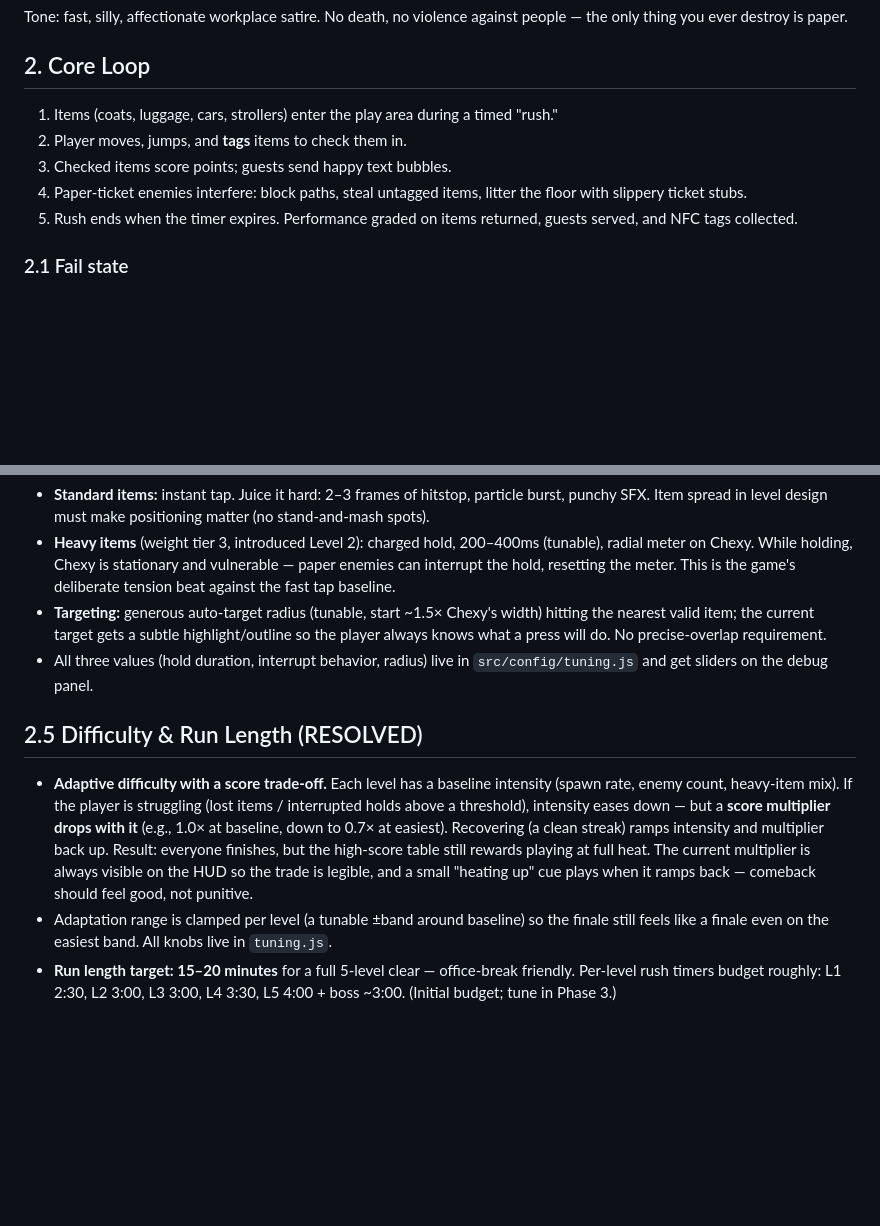
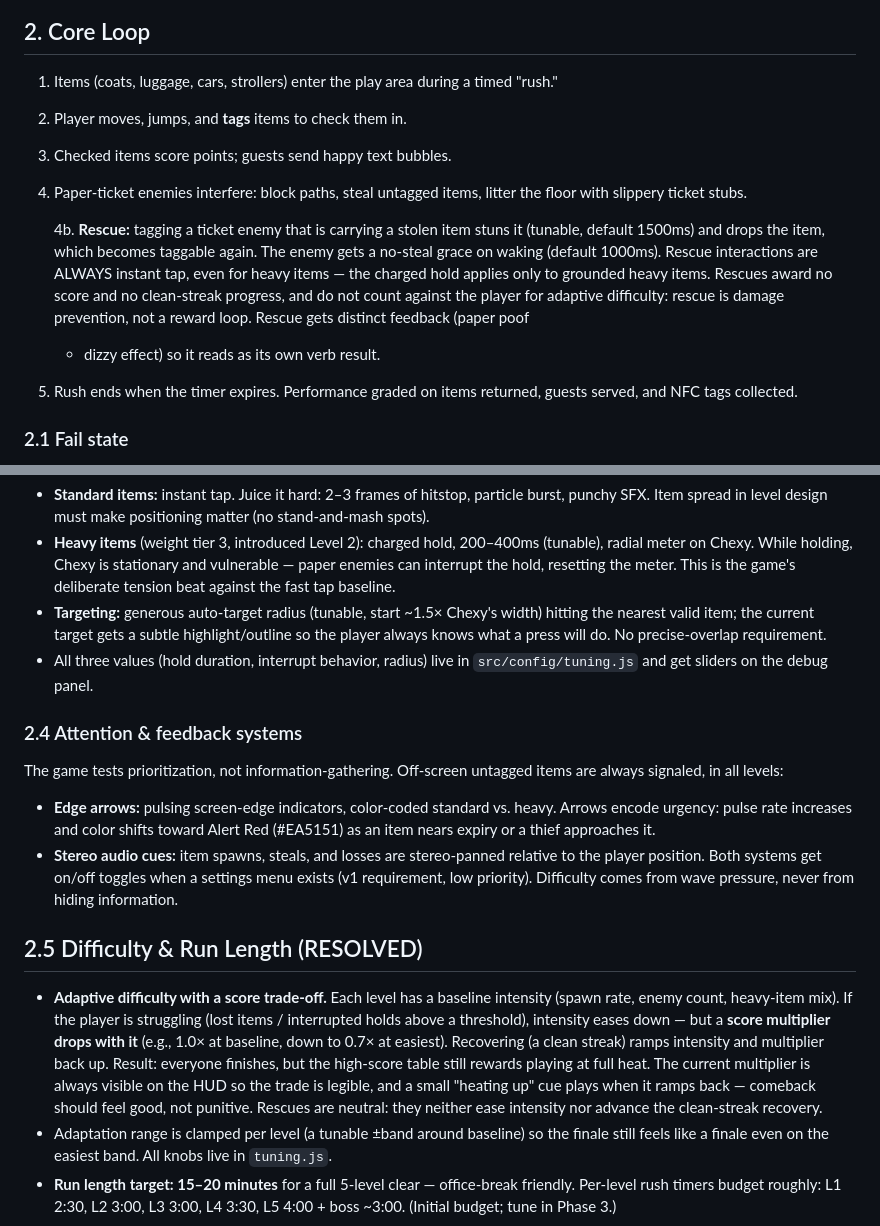
Before and after one commit to dstrus/chexys-big-day, a Markdown page: DESIGN.md, 2 parts joined by grey strips. Drawn GitHub-style; blank space fills up the shorter version.

```diff
--- a/DESIGN.md
+++ b/DESIGN.md
@@ -32,6 +32,18 @@ violence against people — the only thing you ever destroy is paper.
 3. Checked items score points; guests send happy text bubbles.
 4. Paper-ticket enemies interfere: block paths, steal untagged items,
    litter the floor with slippery ticket stubs.
+
+   4b. **Rescue:** tagging a ticket enemy that is carrying a
+   stolen item stuns it (tunable, default 1500ms) and drops the
+   item, which becomes taggable again. The enemy gets a no-steal
+   grace on waking (default 1000ms). Rescue interactions are
+   ALWAYS instant tap, even for heavy items — the charged hold
+   applies only to grounded heavy items. Rescues award no score
+   and no clean-streak progress, and do not count against the
+   player for adaptive difficulty: rescue is damage prevention,
+   not a reward loop. Rescue gets distinct feedback (paper poof
+   + dizzy effect) so it reads as its own verb result.
+
 5. Rush ends when the timer expires. Performance graded on items
    returned, guests served, and NFC tags collected.
 
@@ -67,6 +79,20 @@ violence against people — the only thing you ever destroy is paper.
 - All three values (hold duration, interrupt behavior, radius) live
   in `src/config/tuning.js` and get sliders on the debug panel.
 
+### 2.4 Attention & feedback systems
+
+The game tests prioritization, not information-gathering.
+Off-screen untagged items are always signaled, in all levels:
+- **Edge arrows:** pulsing screen-edge indicators, color-coded
+  standard vs. heavy. Arrows encode urgency: pulse rate
+  increases and color shifts toward Alert Red (#EA5151) as an
+  item nears expiry or a thief approaches it.
+- **Stereo audio cues:** item spawns, steals, and losses are
+  stereo-panned relative to the player position.
+Both systems get on/off toggles when a settings menu exists
+(v1 requirement, low priority). Difficulty comes from wave
+pressure, never from hiding information.
+
 ## 2.5 Difficulty & Run Length (RESOLVED)
 
 - **Adaptive difficulty with a score trade-off.** Each level has a
@@ -79,7 +105,8 @@ violence against people — the only thing you ever destroy is paper.
   rewards playing at full heat. The current multiplier is always
   visible on the HUD so the trade is legible, and a small "heating
   up" cue plays when it ramps back — comeback should feel good, not
-  punitive.
+  punitive. Rescues are neutral: they neither ease intensity nor
+  advance the clean-streak recovery.
 - Adaptation range is clamped per level (a tunable ±band around
   baseline) so the finale still feels like a finale even on the
   easiest band. All knobs live in `tuning.js`.
```
Also changed, not shown: DECISIONS.md (+27 -0 lines).
